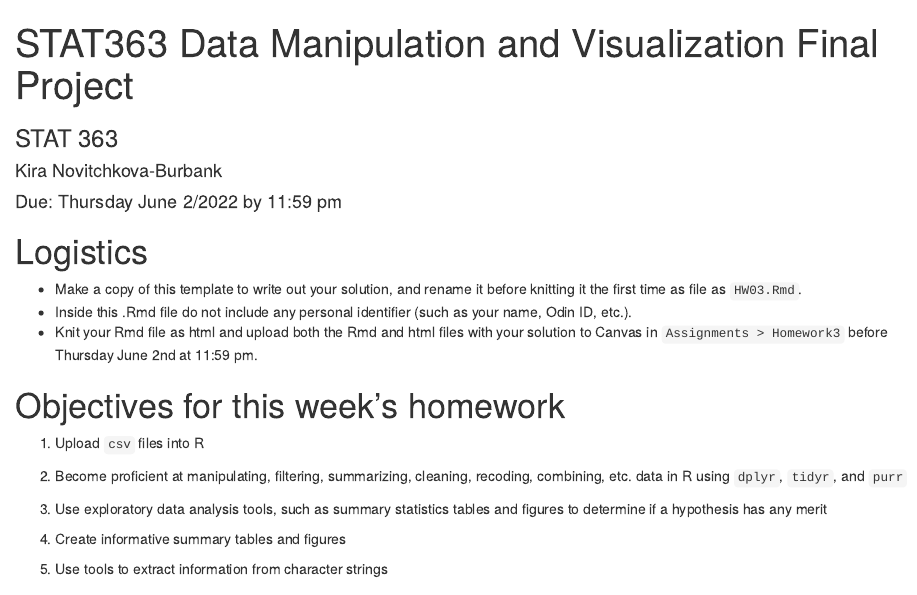
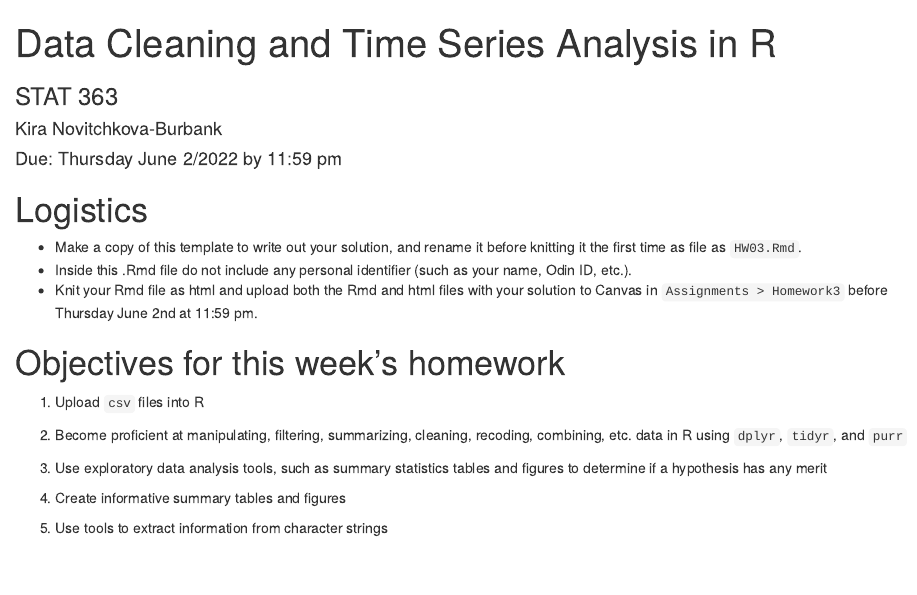
Before and after one commit to kirbur3/statistical_computing_and_data_visualization_with_R, an R Markdown document (Data Cleaning and Time Series Analysis in R.Rmd): the page in a window 1100 px wide, from its top. Rendered offline with R 4.5, knitr and Pandoc, with nearby package versions; drawn as R Markdown's standard HTML page in place of the format the file asks for; some code elsewhere in the file could not run offline.

Commit message:
Update Data Cleaning and Time Series Analysis in R.Rmd

```diff
--- a/Data Cleaning and Time Series Analysis in R.Rmd
+++ b/Data Cleaning and Time Series Analysis in R.Rmd
@@ -1,5 +1,5 @@
 ---
-title: "STAT363 Data Manipulation and Visualization Final Project"
+title: "Data Cleaning and Time Series Analysis in R"
 author: "Kira Novitchkova-Burbank"
 date: 'Due: Thursday June 2/2022 by 11:59 pm'
 output: rmdformats::material
```
